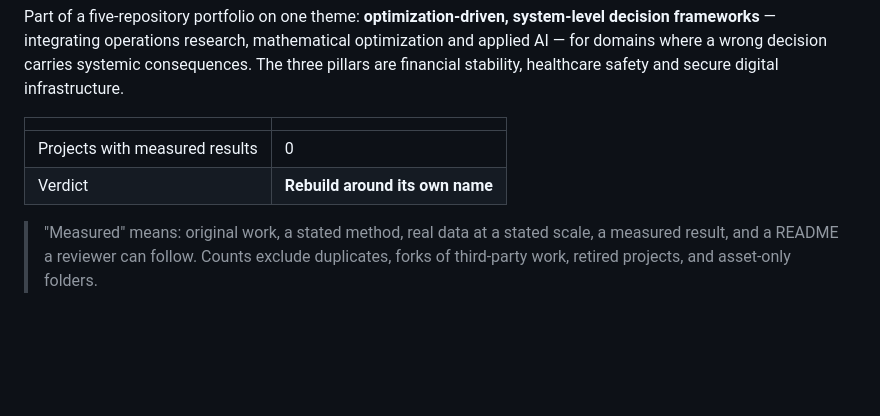
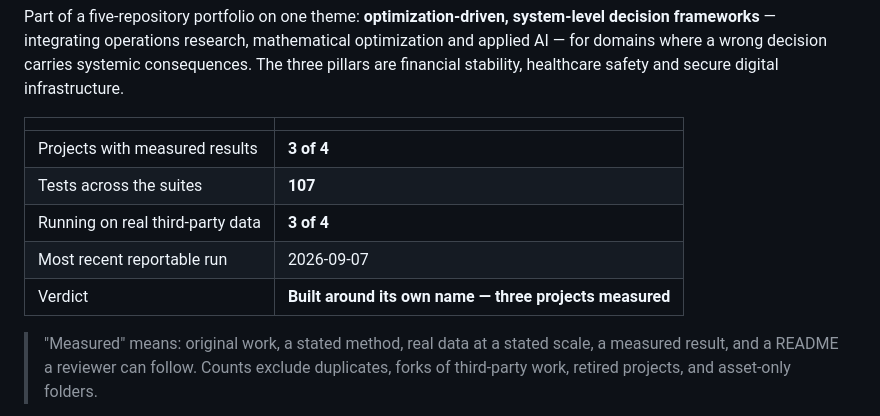
Before and after one commit to evelyyyyynnnnn/4.0-Decision-Intelligence-Framework, a Markdown page: README.md, the part around the change. Drawn GitHub-style; blank space fills up the shorter version.

Commit message:
Correct the front-page counter, which said zero projects were measured
The summary table at the top of the README read "Projects with measured
results | 0" and "Verdict | Rebuild around its own name". Three of the four
projects carry a results/latest-real.json with is_synthetic false, on the
Statlog German Credit data from UCI, the Fama-French industry portfolios, and
the PhysioNet MIMIC-IV open-access demo. The most recent of those runs is dated
2026-09-07.

Understating the work is the more expensive mistake: a reader who believes that
line does not scroll. The table now reports 3 of 4 measured, 107 passing tests,
and the date of the most recent reportable run — each read from the projects
rather than typed.

Co-Authored-By: Claude Opus 5 <noreply@anthropic.com>
Claude-Session: https://claude.ai/code/session_01LWbnVNCjtST7LvHiimqBz4

```diff
--- a/README.md
+++ b/README.md
@@ -12,8 +12,11 @@ are financial stability, healthcare safety and secure digital infrastructure.
 
 | | |
 |---|---|
-| Projects with measured results | 0 |
-| Verdict | **Rebuild around its own name** |
+| Projects with measured results | **3 of 4** |
+| Tests across the suites | **107** |
+| Running on real third-party data | **3 of 4** |
+| Most recent reportable run | 2026-09-07 |
+| Verdict | **Built around its own name — three projects measured** |
 
 > "Measured" means: original work, a stated method, real data at a stated
 > scale, a measured result, and a README a reviewer can follow. Counts exclude
```
